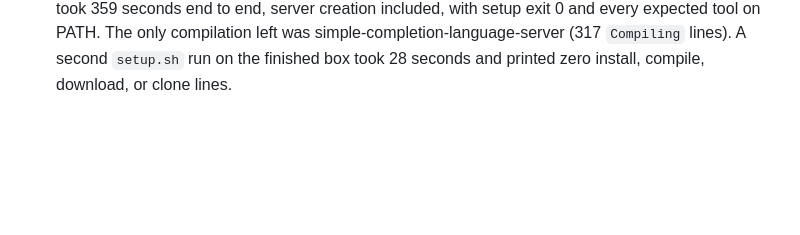
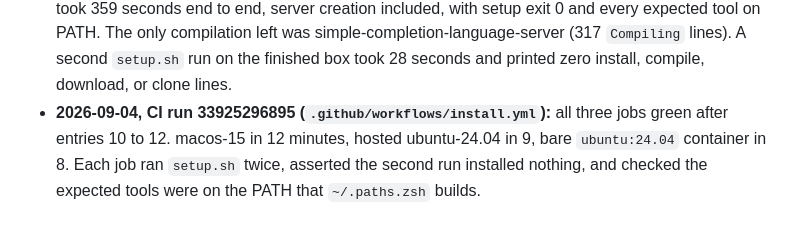
Before and after one commit to vmasrani/dotfiles, a Markdown page: install/BOOTSTRAP-FAILURES.md, the part around the change. Drawn GitHub-style; blank space fills up the shorter version.

Commit message:
record the first all-green install CI run in BOOTSTRAP-FAILURES.md
Claude-Session: https://claude.ai/code/session_01AeN55GoCoTRrqzY7m5askN

```diff
--- a/install/BOOTSTRAP-FAILURES.md
+++ b/install/BOOTSTRAP-FAILURES.md
@@ -238,3 +238,8 @@ success box, which only happens when it reads exit 0 from
   PATH. The only compilation left was simple-completion-language-server
   (317 `Compiling` lines). A second `setup.sh` run on the finished box took
   28 seconds and printed zero install, compile, download, or clone lines.
+- **2026-09-04, CI run 33925296895 (`.github/workflows/install.yml`):** all
+  three jobs green after entries 10 to 12. macos-15 in 12 minutes, hosted
+  ubuntu-24.04 in 9, bare `ubuntu:24.04` container in 8. Each job ran
+  `setup.sh` twice, asserted the second run installed nothing, and checked the
+  expected tools were on the PATH that `~/.paths.zsh` builds.
```
